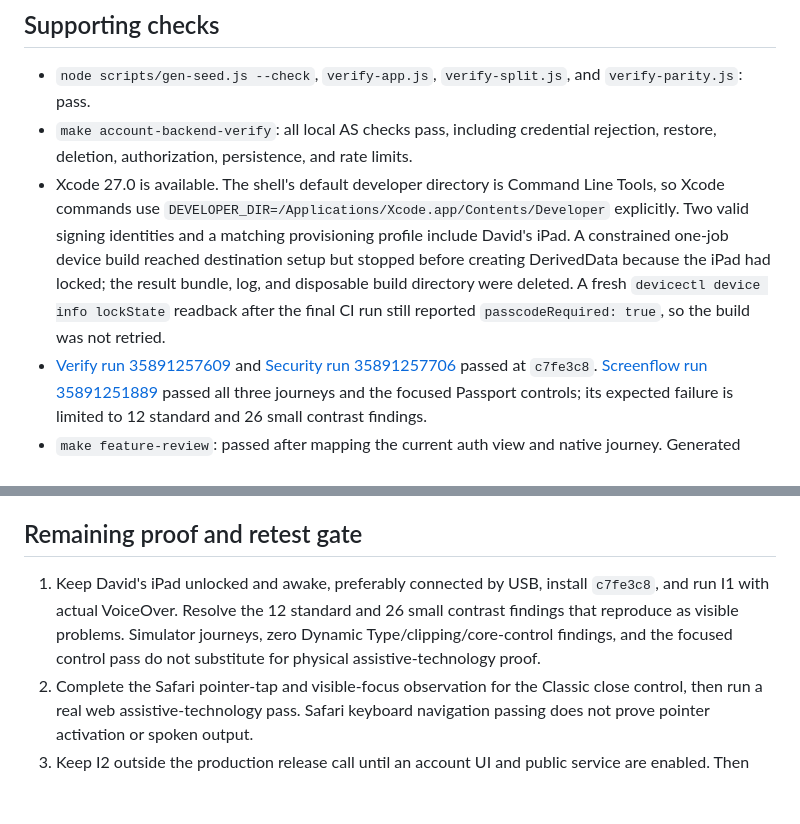
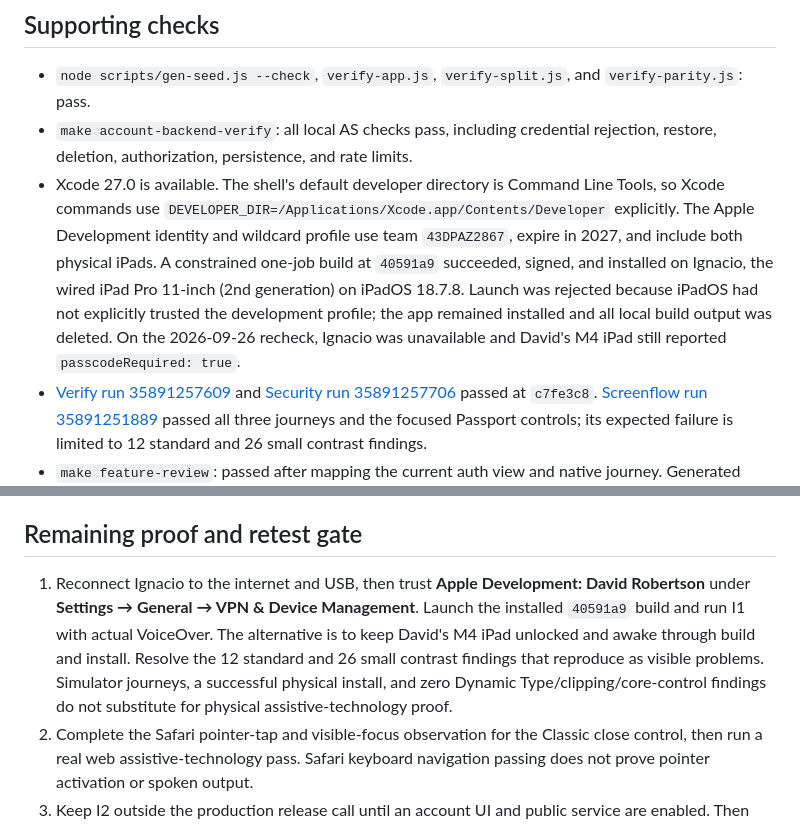
Before and after one commit to DaveHomeAssist/curl-plan, a Markdown page: docs/reviews/curlplan-journey-audit-2026-09-23.md, 2 parts joined by grey strips. GitHub-like rendering; blank space fills up the shorter version.

Commit message:
docs: retain physical iPad install evidence

```diff
--- a/docs/reviews/curlplan-journey-audit-2026-09-23.md
+++ b/docs/reviews/curlplan-journey-audit-2026-09-23.md
@@ -74,7 +74,7 @@ The web Recent Stops “All” action had a 14 × 16 px box and led to Spiels ra
 
 - `node scripts/gen-seed.js --check`, `verify-app.js`, `verify-split.js`, and `verify-parity.js`: pass.
 - `make account-backend-verify`: all local AS checks pass, including credential rejection, restore, deletion, authorization, persistence, and rate limits.
-- Xcode 27.0 is available. The shell's default developer directory is Command Line Tools, so Xcode commands use `DEVELOPER_DIR=/Applications/Xcode.app/Contents/Developer` explicitly. Two valid signing identities and a matching provisioning profile include David's iPad. A constrained one-job device build reached destination setup but stopped before creating DerivedData because the iPad had locked; the result bundle, log, and disposable build directory were deleted. A fresh `devicectl device info lockState` readback after the final CI run still reported `passcodeRequired: true`, so the build was not retried.
+- Xcode 27.0 is available. The shell's default developer directory is Command Line Tools, so Xcode commands use `DEVELOPER_DIR=/Applications/Xcode.app/Contents/Developer` explicitly. The Apple Development identity and wildcard profile use team `43DPAZ2867`, expire in 2027, and include both physical iPads. A constrained one-job build at `40591a9` succeeded, signed, and installed on Ignacio, the wired iPad Pro 11-inch (2nd generation) on iPadOS 18.7.8. Launch was rejected because iPadOS had not explicitly trusted the development profile; the app remained installed and all local build output was deleted. On the 2026-09-26 recheck, Ignacio was unavailable and David's M4 iPad still reported `passcodeRequired: true`.
 - [Verify run 35891257609](https://github.com/DaveHomeAssist/curl-plan/actions/runs/35891257609) and [Security run 35891257706](https://github.com/DaveHomeAssist/curl-plan/actions/runs/35891257706) passed at `c7fe3c8`. [Screenflow run 35891251889](https://github.com/DaveHomeAssist/curl-plan/actions/runs/35891251889) passed all three journeys and the focused Passport controls; its expected failure is limited to 12 standard and 26 small contrast findings.
 - `make feature-review`: passed after mapping the current auth view and native journey. Generated Xcode project parsed as a plist and its shared scheme parsed as XML. The PR's iOS, web, and security checks passed. CI's XCUITest reported one test and zero failures on each simulator; the result bundle was downloaded and the retained screenshots were inspected.
 - Chrome keyboard activation reached Roster and Classic Planner; current-web Settings moved focus into its dialog and restored focus on Escape. Current-web Arena and Classic dark theme choices survived reload. Blank compose and blank event save showed validation messages. No page exceptions appeared during the scripted journeys.
@@ -84,7 +84,7 @@ The web Recent Stops “All” action had a 14 × 16 px box and led to Spiels ra
 
 ## Remaining proof and retest gate
 
-1. Keep David's iPad unlocked and awake, preferably connected by USB, install `c7fe3c8`, and run I1 with actual VoiceOver. Resolve the 12 standard and 26 small contrast findings that reproduce as visible problems. Simulator journeys, zero Dynamic Type/clipping/core-control findings, and the focused control pass do not substitute for physical assistive-technology proof.
+1. Reconnect Ignacio to the internet and USB, then trust **Apple Development: David Robertson** under **Settings → General → VPN & Device Management**. Launch the installed `40591a9` build and run I1 with actual VoiceOver. The alternative is to keep David's M4 iPad unlocked and awake through build and install. Resolve the 12 standard and 26 small contrast findings that reproduce as visible problems. Simulator journeys, a successful physical install, and zero Dynamic Type/clipping/core-control findings do not substitute for physical assistive-technology proof.
 2. Complete the Safari pointer-tap and visible-focus observation for the Classic close control, then run a real web assistive-technology pass. Safari keyboard navigation passing does not prove pointer activation or spoken output.
 3. Keep I2 outside the production release call until an account UI and public service are enabled. Then run create → sign out → sign in → restore → export → delete, plus invalid credentials, unavailable service, and revoked session, against the actual release configuration.
 4. Have representative curlers attempt W1–C3 and X1 without route hints; record completion, wrong turns, and unclear next actions. This scripted audit cannot prove first-use comprehension by itself.
```
